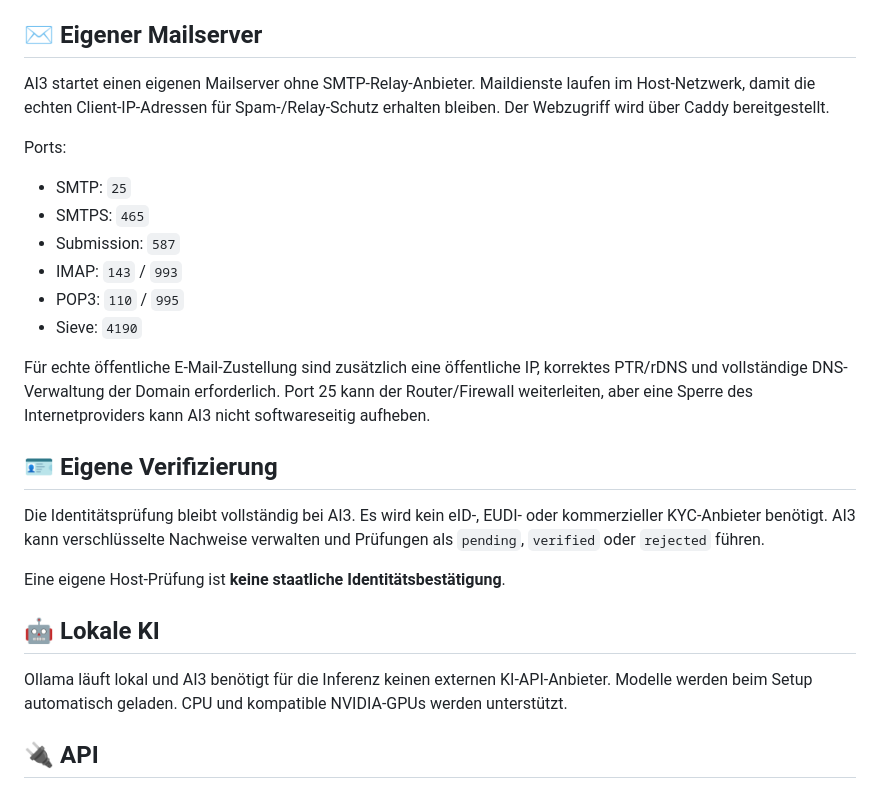
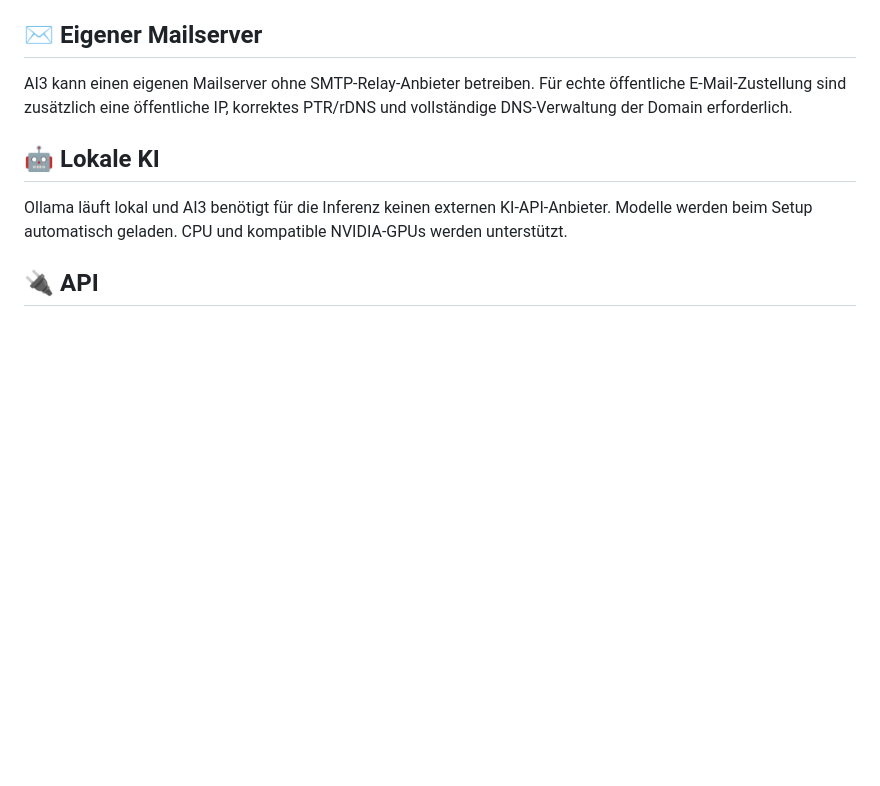
Before and after one commit to xDarkixx/Ai3, a Markdown page: README.md, the part around one of its changes. Drawn GitHub-style; blank space fills up the shorter version.

```diff
--- a/README.md
+++ b/README.md
@@ -60,24 +66,7 @@ Caddy übernimmt HTTPS und die automatische Zertifikatsverwaltung. Bei einem öf
 
 ## ✉️ Eigener Mailserver
 
-AI3 startet einen eigenen Mailserver ohne SMTP-Relay-Anbieter. Maildienste laufen im Host-Netzwerk, damit die echten Client-IP-Adressen für Spam-/Relay-Schutz erhalten bleiben. Der Webzugriff wird über Caddy bereitgestellt.
-
-Ports:
-
-- SMTP: `25`
-- SMTPS: `465`
-- Submission: `587`
-- IMAP: `143` / `993`
-- POP3: `110` / `995`
-- Sieve: `4190`
-
-Für echte öffentliche E-Mail-Zustellung sind zusätzlich eine öffentliche IP, korrektes PTR/rDNS und vollständige DNS-Verwaltung der Domain erforderlich. Port 25 kann der Router/Firewall weiterleiten, aber eine Sperre des Internetproviders kann AI3 nicht softwareseitig aufheben.
-
-## 🪪 Eigene Verifizierung
-
-Die Identitätsprüfung bleibt vollständig bei AI3. Es wird kein eID-, EUDI- oder kommerzieller KYC-Anbieter benötigt. AI3 kann verschlüsselte Nachweise verwalten und Prüfungen als `pending`, `verified` oder `rejected` führen.
-
-Eine eigene Host-Prüfung ist **keine staatliche Identitätsbestätigung**.
+AI3 kann einen eigenen Mailserver ohne SMTP-Relay-Anbieter betreiben. Für echte öffentliche E-Mail-Zustellung sind zusätzlich eine öffentliche IP, korrektes PTR/rDNS und vollständige DNS-Verwaltung der Domain erforderlich.
 
 ## 🤖 Lokale KI
 
```
Also changed, not shown: other parts of README.md (+49 -70 lines).
